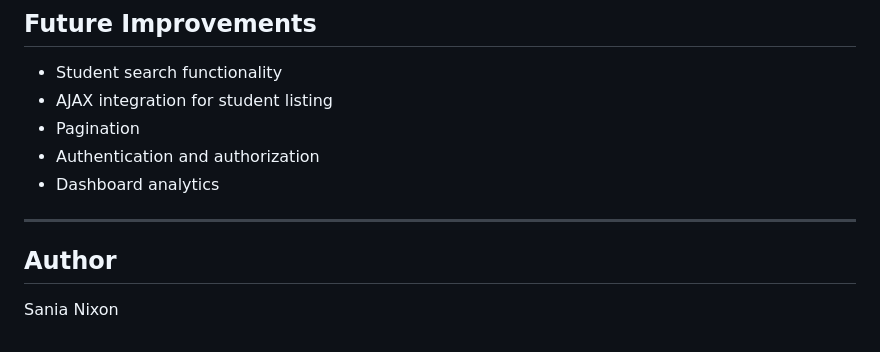
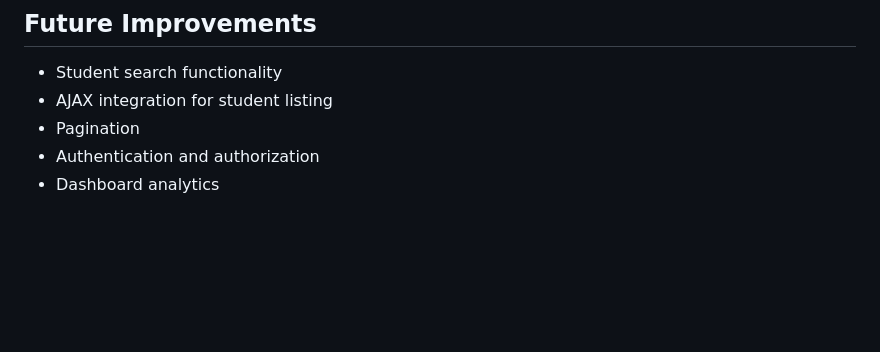
Before and after one commit to sanianixon/school-management-system, a Markdown page: README.md, the part around the change. GitHub-like rendering; blank space fills up the shorter version.

```diff
--- a/README.md
+++ b/README.md
@@ -195,9 +195,3 @@ python manage.py runserver
 * Pagination
 * Authentication and authorization
 * Dashboard analytics
-
----
-
-## Author
-
-Sania Nixon
```
